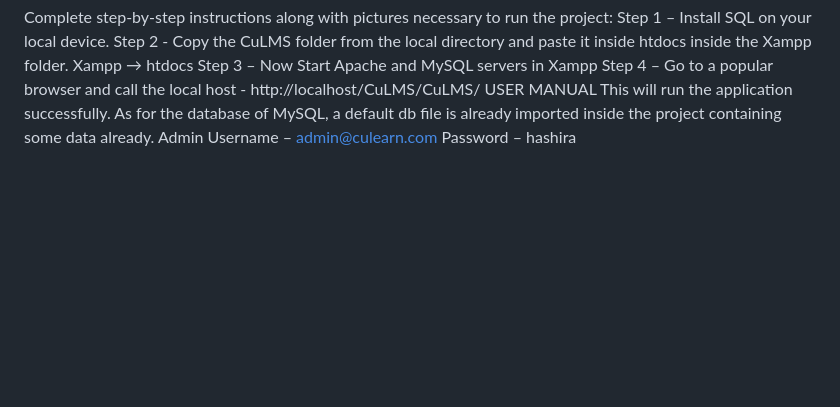
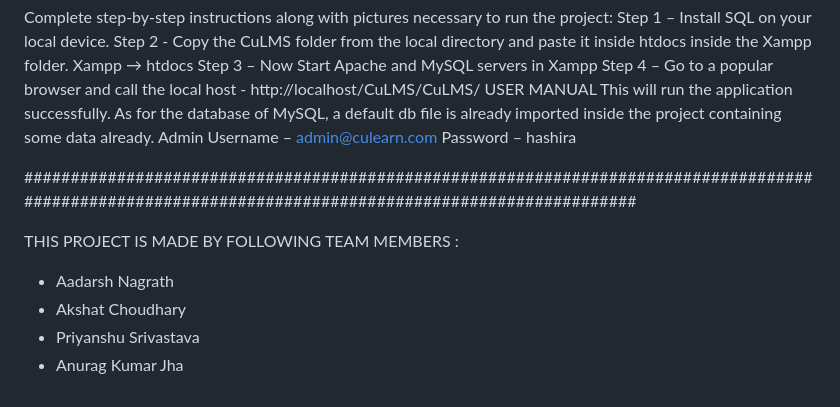
Before and after one commit to aadarsh-nagrath/E-learning-Platform-CuLMS, a Markdown page: README.md, the part around the change. Rendered like a GitHub page; blank space fills up the shorter version.

```diff
--- a/README.md
+++ b/README.md
@@ -82,3 +82,11 @@ As for the database of MySQL, a default db file is already imported inside the p
 some data already.
 Admin Username – admin@culearn.com
 Password – hashira
+
+#######################################################################################################################################################
+
+THIS PROJECT IS MADE BY FOLLOWING TEAM MEMBERS :
+- Aadarsh Nagrath
+- Akshat Choudhary
+- Priyanshu Srivastava
+- Anurag Kumar Jha
```
